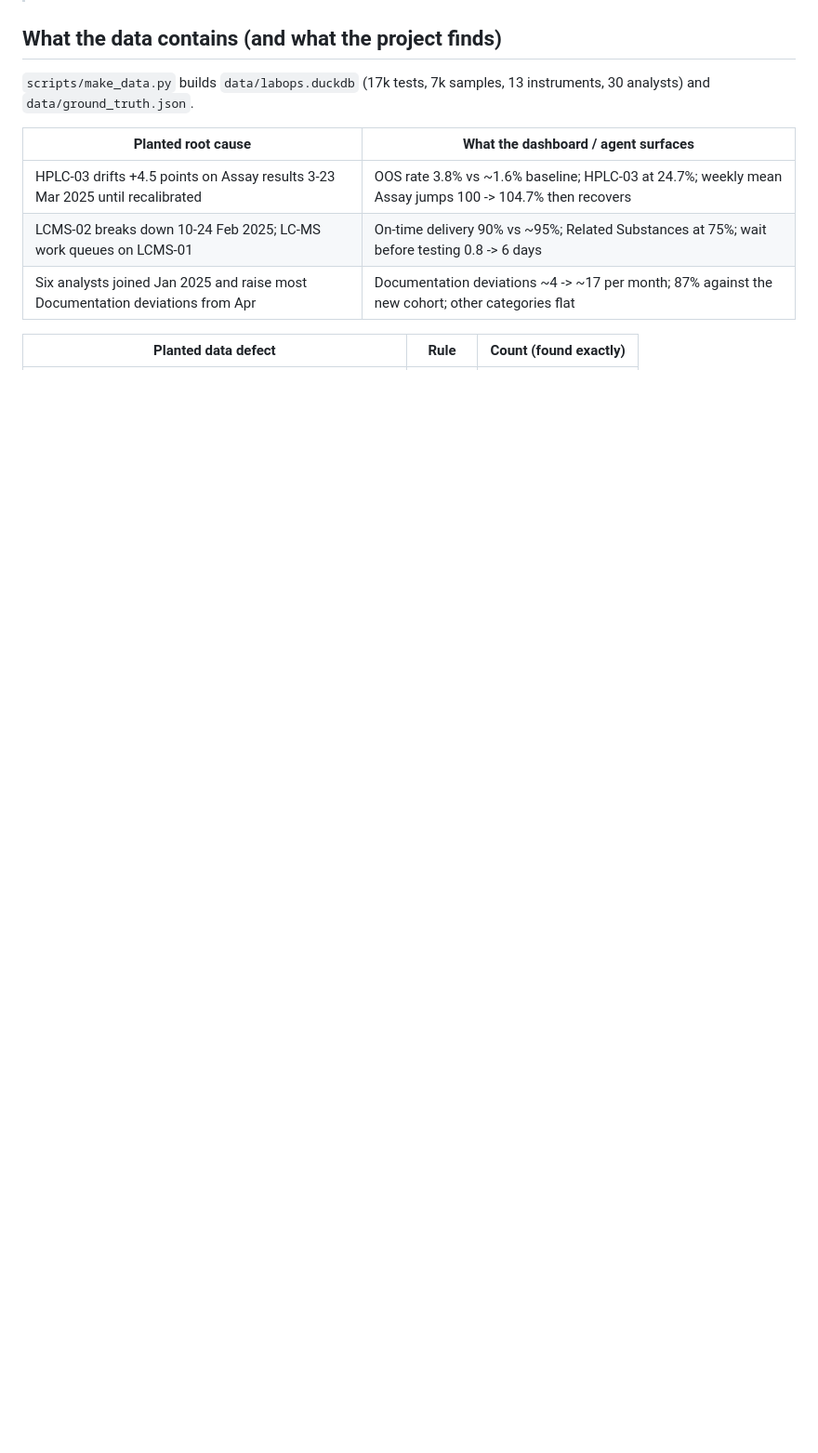
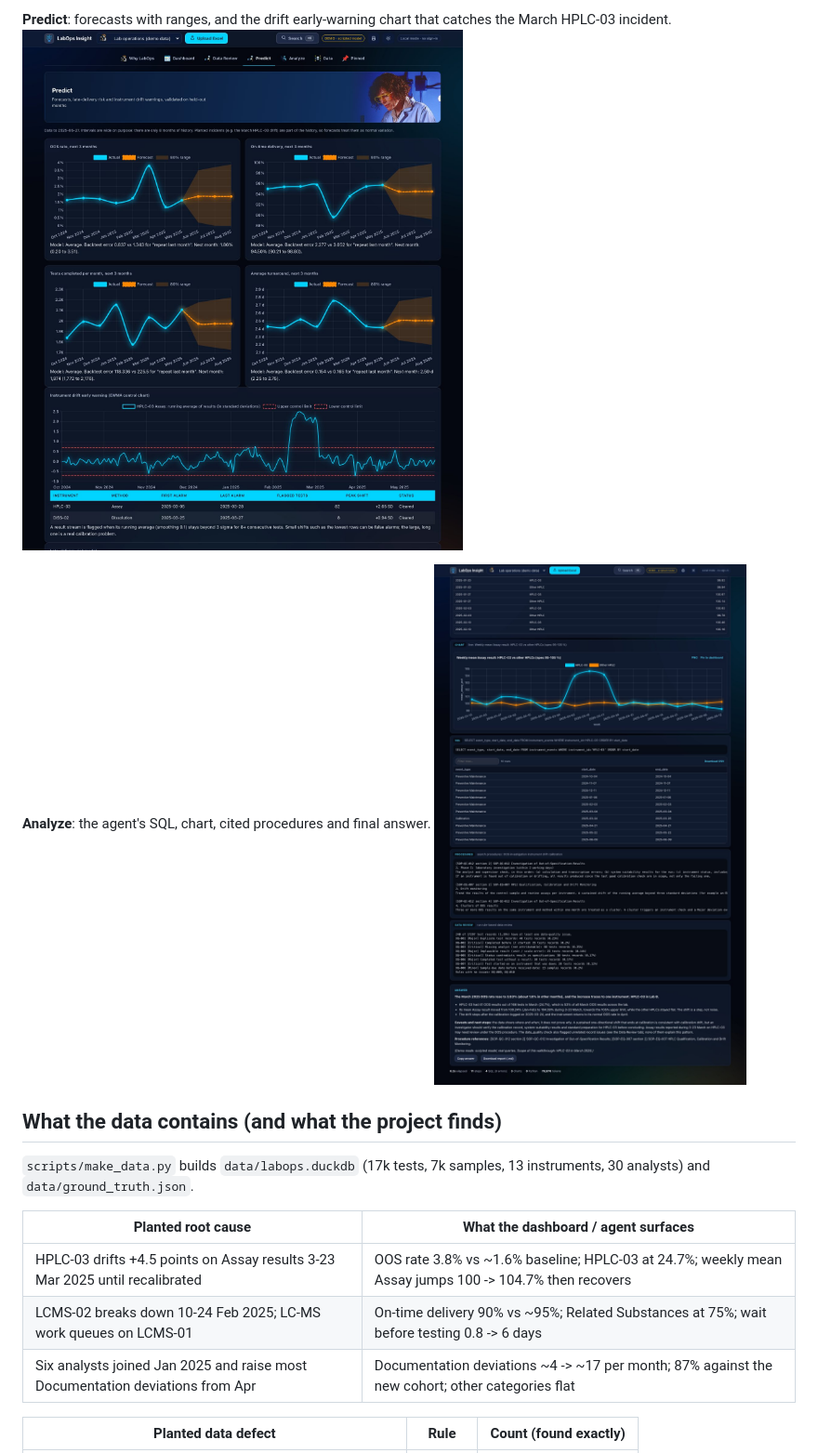
Before and after one commit to JAIdamodharan/LabOpsInsight, a Markdown page: README.md, the part around the change printed below. Shown: that part at 93% size. Drawn GitHub-style; pictures changed too: docs/screenshots/analyze.jpg (added), docs/screenshots/predict.jpg (added); blank space fills up the shorter version.

Commit message:
Add screenshots to the README

```diff
--- a/README.md
+++ b/README.md
@@ -15,3 +30,8 @@ It answers three questions a lab-operations analyst gets asked every week:
+**Predict**: forecasts with ranges, and the drift early-warning chart that catches the March HPLC-03 incident.
+![Predict](docs/screenshots/predict.jpg)
+
+**Analyze**: the agent's SQL, chart, cited procedures and final answer.
+![Analyze](docs/screenshots/analyze.jpg)
 
 ## What the data contains (and what the project finds)
 `scripts/make_data.py` builds `data/labops.duckdb` (17k tests, 7k samples, 13 instruments, 30 analysts) and `data/ground_truth.json`.
```
Also changed, not shown: other parts of README.md (+15 -0 lines), docs/screenshots/dashboard-light.jpg (added), docs/screenshots/dashboard.jpg (added), docs/screenshots/data-review.jpg (added), docs/screenshots/story.jpg (added).
